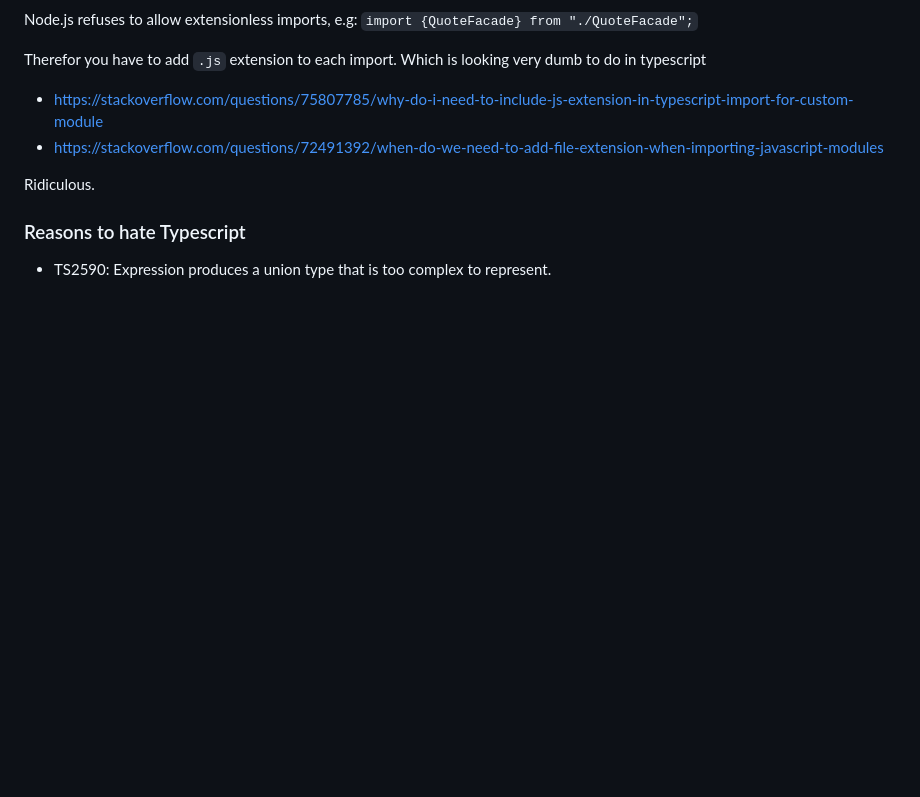
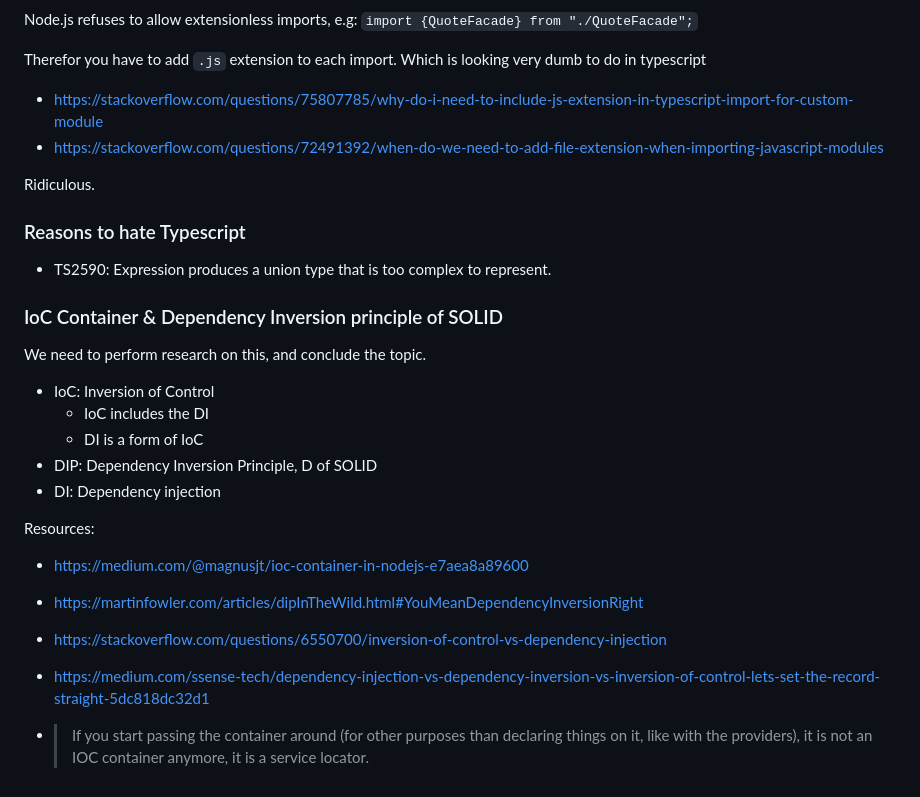
Before and after one commit to skywarth/darkest-PR, a Markdown page: README.md, the part around the change. Drawn GitHub-style; blank space fills up the shorter version.

Commit message:
chore: add notes on IoC

```diff
--- a/README.md
+++ b/README.md
@@ -170,3 +170,22 @@ Ridiculous.
 ### Reasons to hate Typescript
 
 - TS2590: Expression produces a union type that is too complex to represent.
+
+### IoC Container & Dependency Inversion principle of SOLID
+
+We need to perform research on this, and conclude the topic.
+
+- IoC: Inversion of Control
+  - IoC includes the DI
+  - DI is a form of IoC
+- DIP: Dependency Inversion Principle, D of SOLID
+- DI: Dependency injection
+
+Resources:
+- https://medium.com/@magnusjt/ioc-container-in-nodejs-e7aea8a89600
+- https://martinfowler.com/articles/dipInTheWild.html#YouMeanDependencyInversionRight
+- https://stackoverflow.com/questions/6550700/inversion-of-control-vs-dependency-injection
+- https://medium.com/ssense-tech/dependency-injection-vs-dependency-inversion-vs-inversion-of-control-lets-set-the-record-straight-5dc818dc32d1
+
+
+- > If you start passing the container around (for other purposes than declaring things on it, like with the providers), it is not an IOC container anymore, it is a service locator.
```
